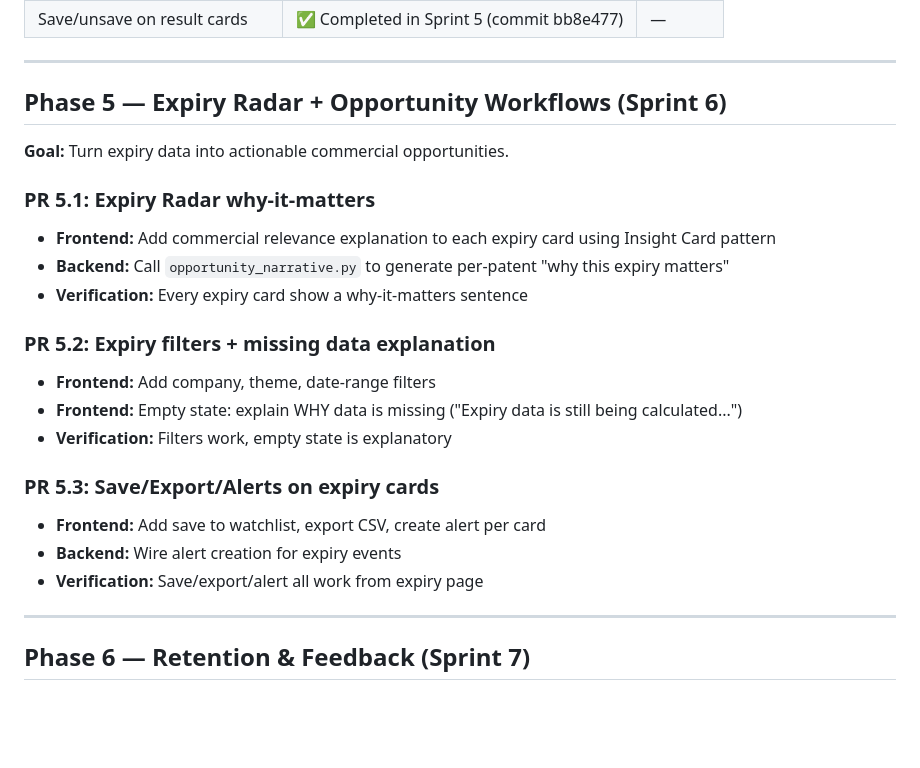
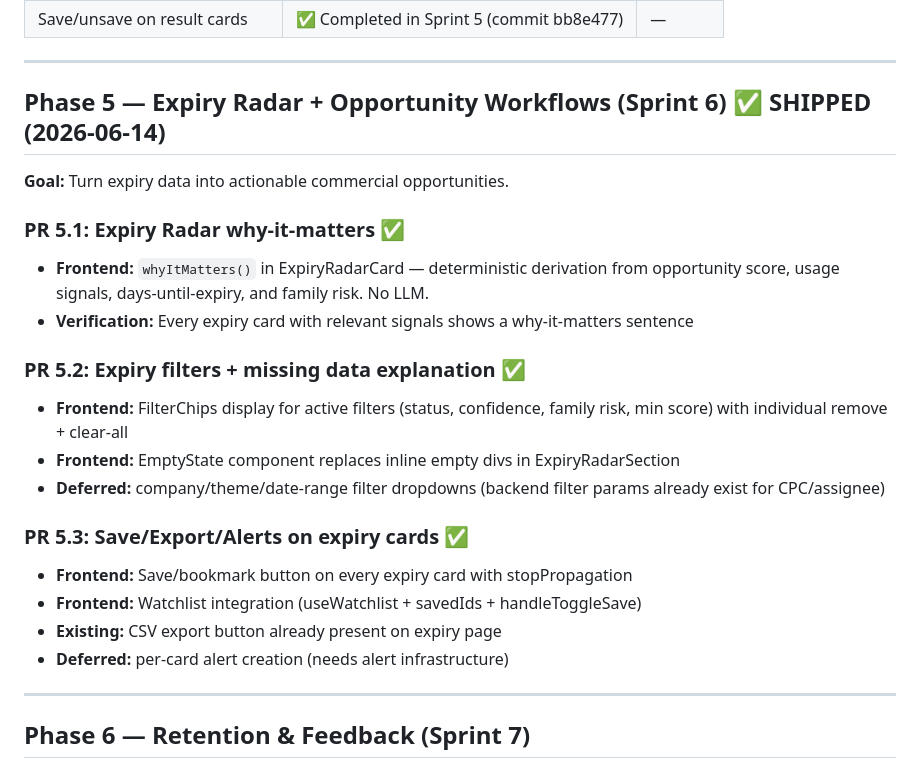
Before and after one commit to andykeh710/patent-pulse, a Markdown page: docs/revamp-roadmap.md, the part around the change. GitHub-like rendering; blank space fills up the shorter version.

Commit message:
docs: mark Sprint 6 shipped, update roadmap

```diff
--- a/docs/revamp-roadmap.md
+++ b/docs/revamp-roadmap.md
@@ -187,24 +187,24 @@
 
 ---
 
-## Phase 5 — Expiry Radar + Opportunity Workflows (Sprint 6)
+## Phase 5 — Expiry Radar + Opportunity Workflows (Sprint 6) ✅ SHIPPED (2026-06-14)
 
 **Goal:** Turn expiry data into actionable commercial opportunities.
 
-### PR 5.1: Expiry Radar why-it-matters
-- **Frontend:** Add commercial relevance explanation to each expiry card using Insight Card pattern
-- **Backend:** Call `opportunity_narrative.py` to generate per-patent "why this expiry matters"
-- **Verification:** Every expiry card show a why-it-matters sentence
+### PR 5.1: Expiry Radar why-it-matters ✅
+- **Frontend:** `whyItMatters()` in ExpiryRadarCard — deterministic derivation from opportunity score, usage signals, days-until-expiry, and family risk. No LLM.
+- **Verification:** Every expiry card with relevant signals shows a why-it-matters sentence
 
-### PR 5.2: Expiry filters + missing data explanation
-- **Frontend:** Add company, theme, date-range filters
-- **Frontend:** Empty state: explain WHY data is missing ("Expiry data is still being calculated...")
-- **Verification:** Filters work, empty state is explanatory
+### PR 5.2: Expiry filters + missing data explanation ✅
+- **Frontend:** FilterChips display for active filters (status, confidence, family risk, min score) with individual remove + clear-all
+- **Frontend:** EmptyState component replaces inline empty divs in ExpiryRadarSection
+- **Deferred:** company/theme/date-range filter dropdowns (backend filter params already exist for CPC/assignee)
 
-### PR 5.3: Save/Export/Alerts on expiry cards
-- **Frontend:** Add save to watchlist, export CSV, create alert per card
-- **Backend:** Wire alert creation for expiry events
-- **Verification:** Save/export/alert all work from expiry page
+### PR 5.3: Save/Export/Alerts on expiry cards ✅
+- **Frontend:** Save/bookmark button on every expiry card with stopPropagation
+- **Frontend:** Watchlist integration (useWatchlist + savedIds + handleToggleSave)
+- **Existing:** CSV export button already present on expiry page
+- **Deferred:** per-card alert creation (needs alert infrastructure)
 
 ---
 
```
